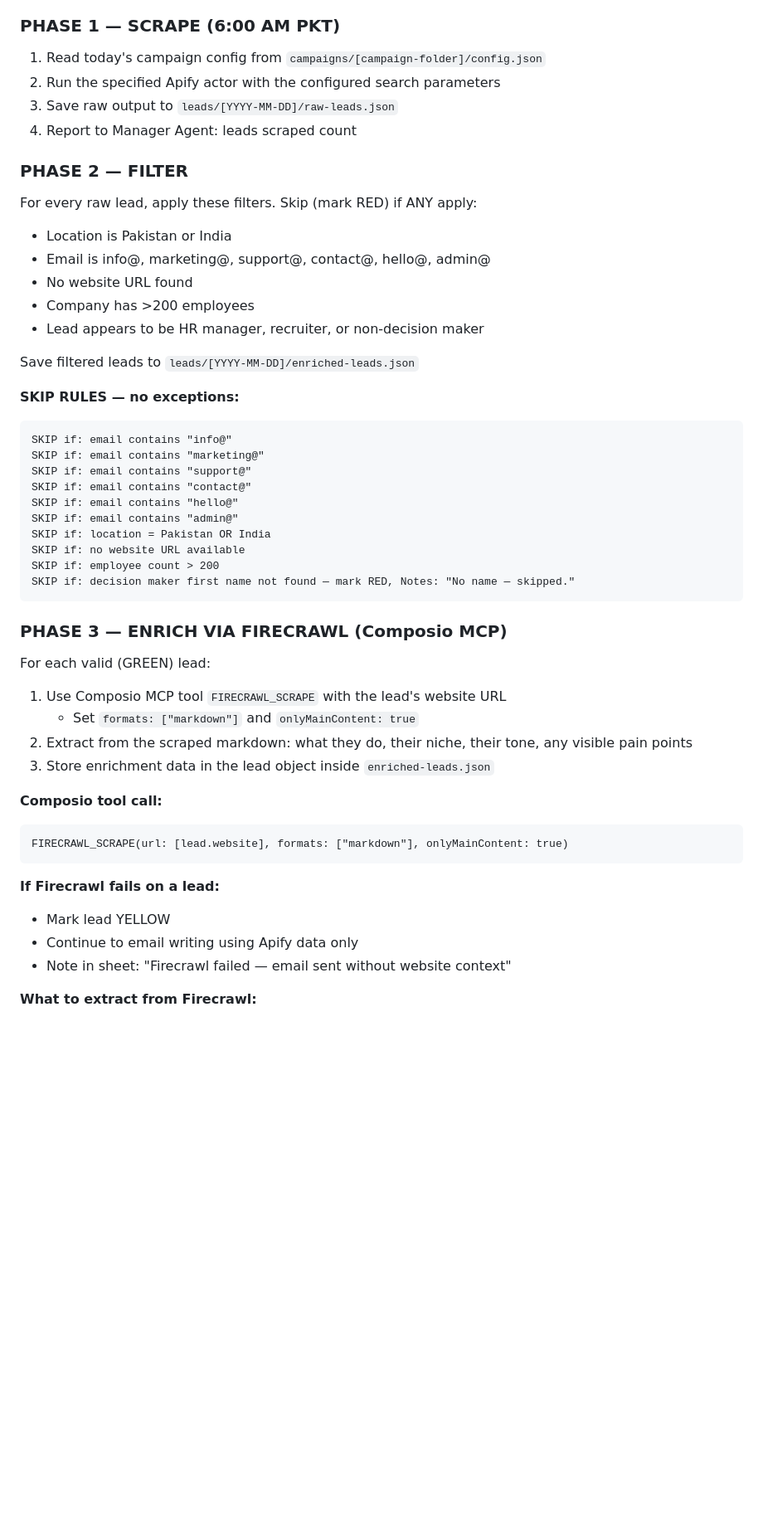
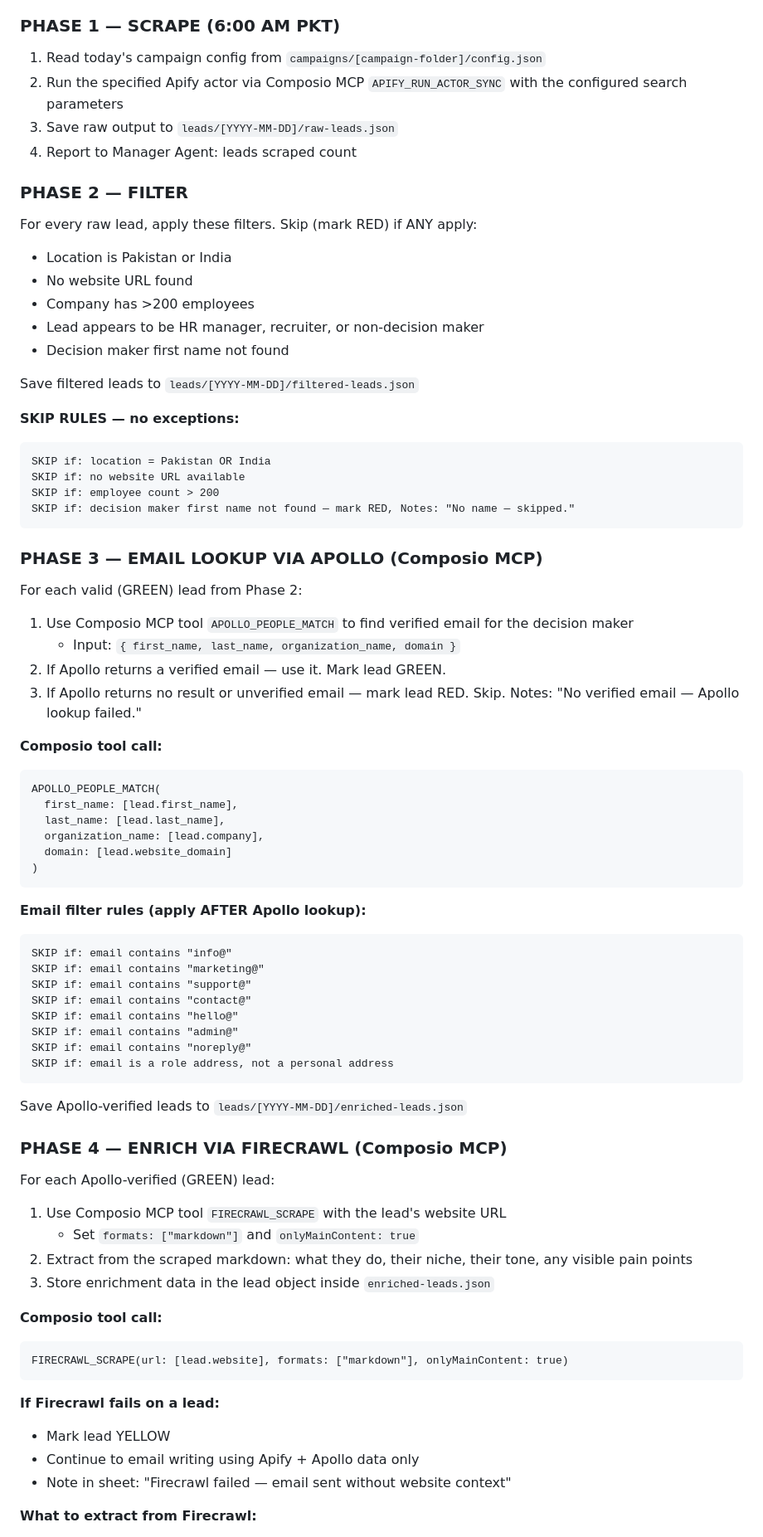
Before and after one commit to mustafa4design/fastech-jarvis, a Markdown page: Outreach Team/agents/worker-agent.md, the part around one of its changes. Shown at 83% size. Rendered like a GitHub page; blank space fills up the shorter version.

Commit message:
Add Apollo verified email lookup to Outreach Worker pipeline
New 7-phase flow: Apify -> Apollo -> Firecrawl -> Write -> Send -> Sheets -> Slack
- Phase 3: Apollo PEOPLE_MATCH finds verified personal email per lead
- Phase 4: Firecrawl enrichment (renumbered from Phase 3)
- Phases 5-7: Write, Send, Log (renumbered accordingly)
- Skip rule: no verified Apollo email = mark RED, skip
- Email filter rules applied post-Apollo (role addresses rejected)

Co-Authored-By: Claude Sonnet 4.6 <noreply@anthropic.com>

````diff
--- a/Outreach Team/agents/worker-agent.md
+++ b/Outreach Team/agents/worker-agent.md
@@ -17,7 +17,7 @@ You do the work. You do NOT make strategic decisions. When in doubt — skip the
 ### PHASE 1 — SCRAPE (6:00 AM PKT)
 
 1. Read today's campaign config from `campaigns/[campaign-folder]/config.json`
-2. Run the specified Apify actor with the configured search parameters
+2. Run the specified Apify actor via Composio MCP `APIFY_RUN_ACTOR_SYNC` with the configured search parameters
 3. Save raw output to `leads/[YYYY-MM-DD]/raw-leads.json`
 4. Report to Manager Agent: leads scraped count
 
@@ -25,14 +25,40 @@ You do the work. You do NOT make strategic decisions. When in doubt — skip the
 
 For every raw lead, apply these filters. Skip (mark RED) if ANY apply:
 - Location is Pakistan or India
-- Email is info@, marketing@, support@, contact@, hello@, admin@
 - No website URL found
 - Company has >200 employees
 - Lead appears to be HR manager, recruiter, or non-decision maker
+- Decision maker first name not found
 
-Save filtered leads to `leads/[YYYY-MM-DD]/enriched-leads.json`
+Save filtered leads to `leads/[YYYY-MM-DD]/filtered-leads.json`
 
 **SKIP RULES — no exceptions:**
+```
+SKIP if: location = Pakistan OR India
+SKIP if: no website URL available
+SKIP if: employee count > 200
+SKIP if: decision maker first name not found — mark RED, Notes: "No name — skipped."
+```
+
+### PHASE 3 — EMAIL LOOKUP VIA APOLLO (Composio MCP)
+
+For each valid (GREEN) lead from Phase 2:
+1. Use Composio MCP tool `APOLLO_PEOPLE_MATCH` to find verified email for the decision maker
+   - Input: `{ first_name, last_name, organization_name, domain }`
+2. If Apollo returns a verified email — use it. Mark lead GREEN.
+3. If Apollo returns no result or unverified email — mark lead RED. Skip. Notes: "No verified email — Apollo lookup failed."
+
+**Composio tool call:**
+```
+APOLLO_PEOPLE_MATCH(
+  first_name: [lead.first_name],
+  last_name: [lead.last_name],
+  organization_name: [lead.company],
+  domain: [lead.website_domain]
+)
+```
+
+**Email filter rules (apply AFTER Apollo lookup):**
 ```
 SKIP if: email contains "info@"
 SKIP if: email contains "marketing@"
@@ -40,15 +66,15 @@ SKIP if: email contains "support@"
 SKIP if: email contains "contact@"
 SKIP if: email contains "hello@"
 SKIP if: email contains "admin@"
-SKIP if: location = Pakistan OR India
-SKIP if: no website URL available
-SKIP if: employee count > 200
-SKIP if: decision maker first name not found — mark RED, Notes: "No name — skipped."
+SKIP if: email contains "noreply@"
+SKIP if: email is a role address, not a personal address
 ```
 
-### PHASE 3 — ENRICH VIA FIRECRAWL (Composio MCP)
+Save Apollo-verified leads to `leads/[YYYY-MM-DD]/enriched-leads.json`
 
-For each valid (GREEN) lead:
+### PHASE 4 — ENRICH VIA FIRECRAWL (Composio MCP)
+
+For each Apollo-verified (GREEN) lead:
 1. Use Composio MCP tool `FIRECRAWL_SCRAPE` with the lead's website URL
    - Set `formats: ["markdown"]` and `onlyMainContent: true`
 2. Extract from the scraped markdown: what they do, their niche, their tone, any visible pain points
@@ -61,7 +87,7 @@ FIRECRAWL_SCRAPE(url: [lead.website], formats: ["markdown"], onlyMainContent: tr
 
 **If Firecrawl fails on a lead:**
 - Mark lead YELLOW
-- Continue to email writing using Apify data only
+- Continue to email writing using Apify + Apollo data only
 - Note in sheet: "Firecrawl failed — email sent without website context"
 
 **What to extract from Firecrawl:**
````
Also changed, not shown: other parts of Outreach Team/agents/worker-agent.md (+7 -5 lines).
